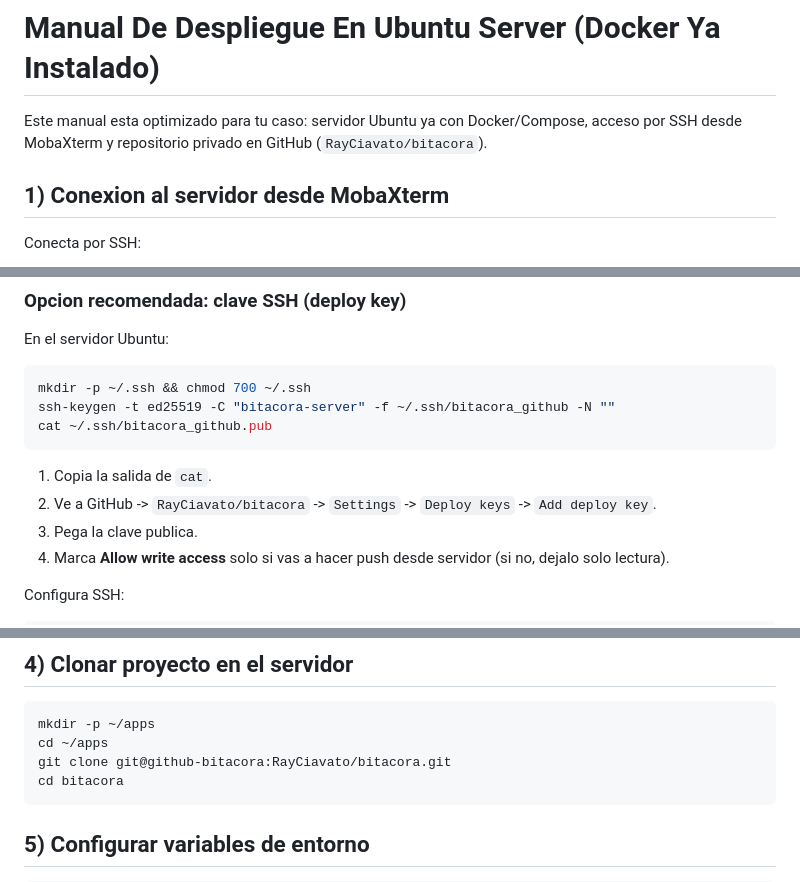
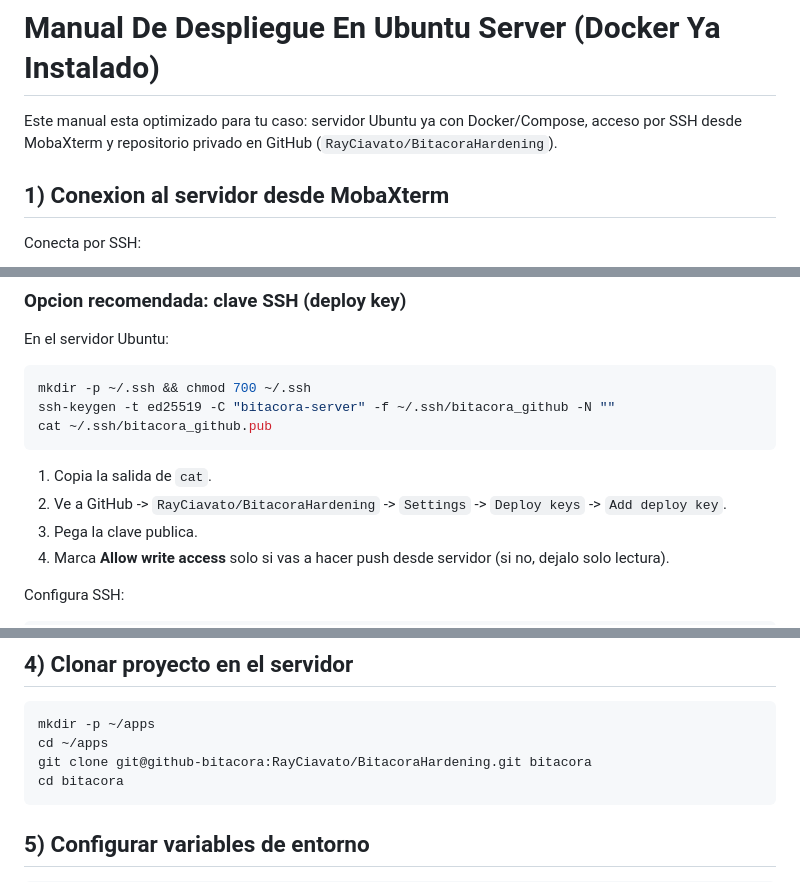
Before and after one commit to RayCiavato/Bitacora_Grupos, a Markdown page: MANUAL_DESPLIEGUE_SERVIDOR.md, 3 parts joined by grey strips. Drawn GitHub-style.

Commit message:
docs: actualizar manual para repo BitacoraHardening

````diff
--- a/MANUAL_DESPLIEGUE_SERVIDOR.md
+++ b/MANUAL_DESPLIEGUE_SERVIDOR.md
@@ -1,6 +1,6 @@
 # Manual De Despliegue En Ubuntu Server (Docker Ya Instalado)
 
-Este manual esta optimizado para tu caso: servidor Ubuntu ya con Docker/Compose, acceso por SSH desde MobaXterm y repositorio privado en GitHub (`RayCiavato/bitacora`).
+Este manual esta optimizado para tu caso: servidor Ubuntu ya con Docker/Compose, acceso por SSH desde MobaXterm y repositorio privado en GitHub (`RayCiavato/BitacoraHardening`).
 
 ## 1) Conexion al servidor desde MobaXterm
 
@@ -46,7 +46,7 @@ cat ~/.ssh/bitacora_github.pub
 ```
 
 1. Copia la salida de `cat`.
-2. Ve a GitHub -> `RayCiavato/bitacora` -> `Settings` -> `Deploy keys` -> `Add deploy key`.
+2. Ve a GitHub -> `RayCiavato/BitacoraHardening` -> `Settings` -> `Deploy keys` -> `Add deploy key`.
 3. Pega la clave publica.
 4. Marca **Allow write access** solo si vas a hacer push desde servidor (si no, dejalo solo lectura).
 
@@ -69,7 +69,7 @@ ssh -T github-bitacora
 ```bash
 mkdir -p ~/apps
 cd ~/apps
-git clone git@github-bitacora:RayCiavato/bitacora.git
+git clone git@github-bitacora:RayCiavato/BitacoraHardening.git bitacora
 cd bitacora
 ```
 
````
